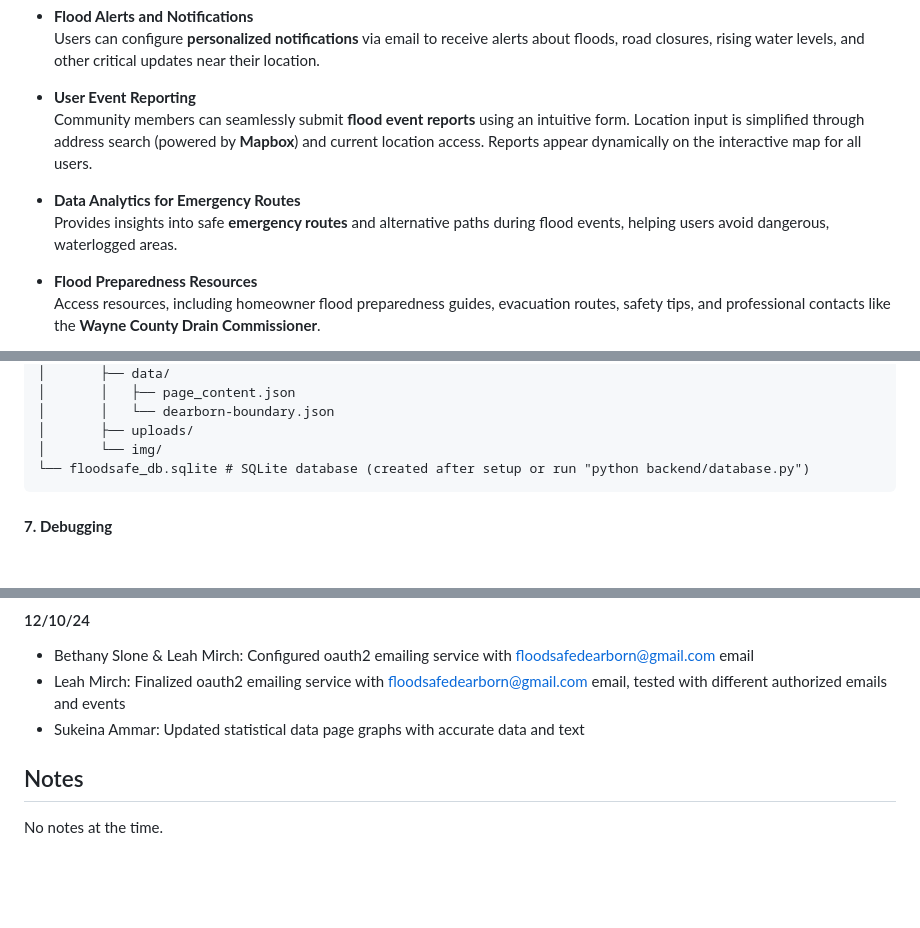
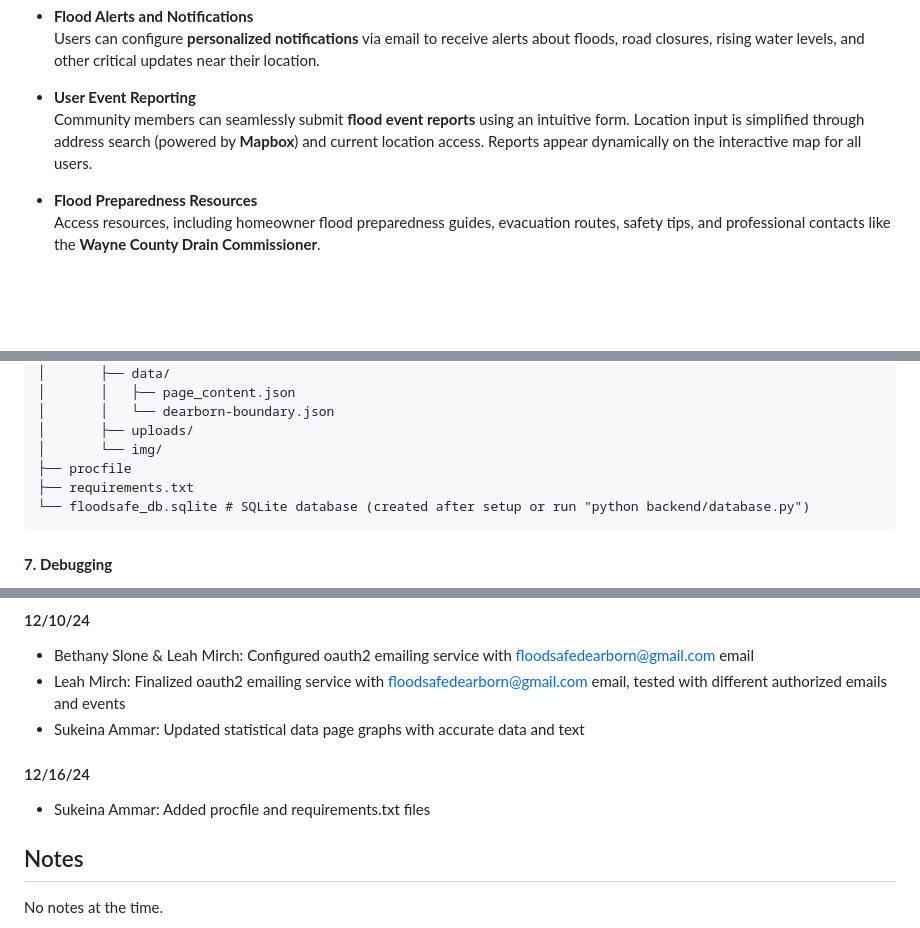
Before and after one commit to leahmirch/FloodSafeDearborn, a Markdown page: README.md, 3 parts joined by grey strips. GitHub-like rendering; blank space fills up the shorter version.

````diff
--- a/README.md
+++ b/README.md
@@ -12,9 +12,6 @@
 
 - **User Event Reporting**
   Community members can seamlessly submit **flood event reports** using an intuitive form. Location input is simplified through address search (powered by **Mapbox**) and current location access. Reports appear dynamically on the interactive map for all users.
-
-- **Data Analytics for Emergency Routes**
-  Provides insights into safe **emergency routes** and alternative paths during flood events, helping users avoid dangerous, waterlogged areas.
 
 - **Flood Preparedness Resources**
   Access resources, including homeowner flood preparedness guides, evacuation routes, safety tips, and professional contacts like the **Wayne County Drain Commissioner**.
@@ -120,6 +117,8 @@ FloodSafeDearborn/
 │       │   └── dearborn-boundary.json
 │       ├── uploads/
 │       └── img/
+├── procfile
+├── requirements.txt
 └── floodsafe_db.sqlite # SQLite database (created after setup or run "python backend/database.py")
 ```
 
@@ -166,6 +165,8 @@ FLASK_ENV=development python backend/app.py
 - Bethany Slone & Leah Mirch: Configured oauth2 emailing service with floodsafedearborn@gmail.com email
 - Leah Mirch: Finalized oauth2 emailing service with floodsafedearborn@gmail.com email, tested with different authorized emails and events
 - Sukeina Ammar: Updated statistical data page graphs with accurate data and text
+#### 12/16/24
+- Sukeina Ammar: Added procfile and requirements.txt files
 
 ## Notes
 No notes at the time.
````
